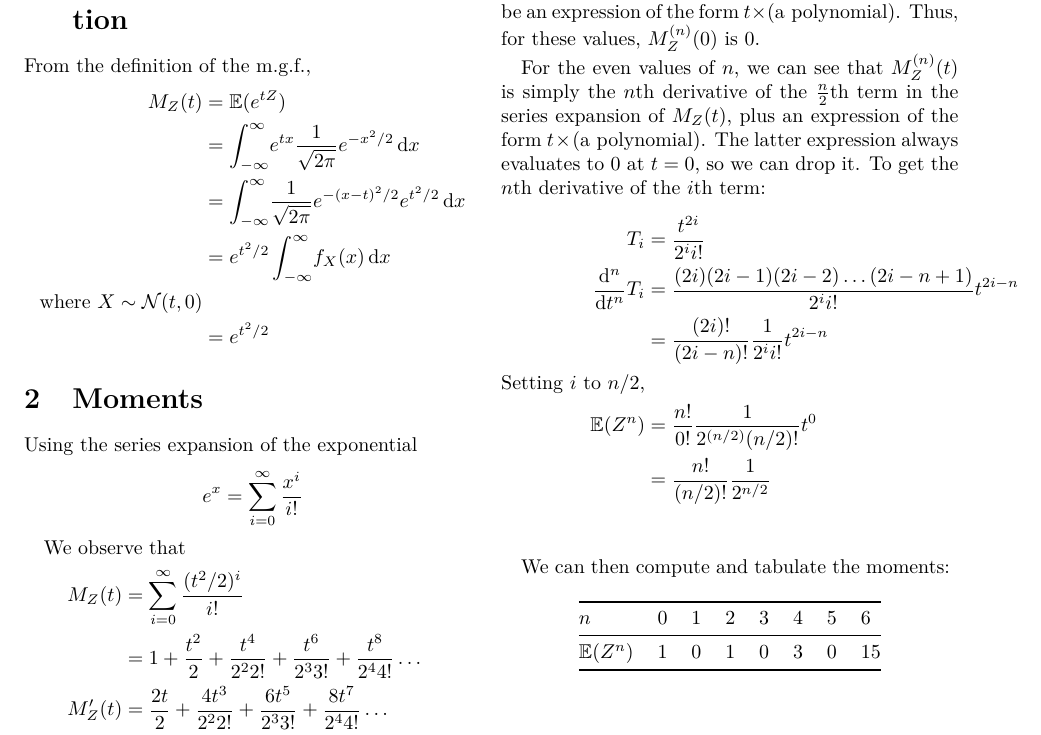
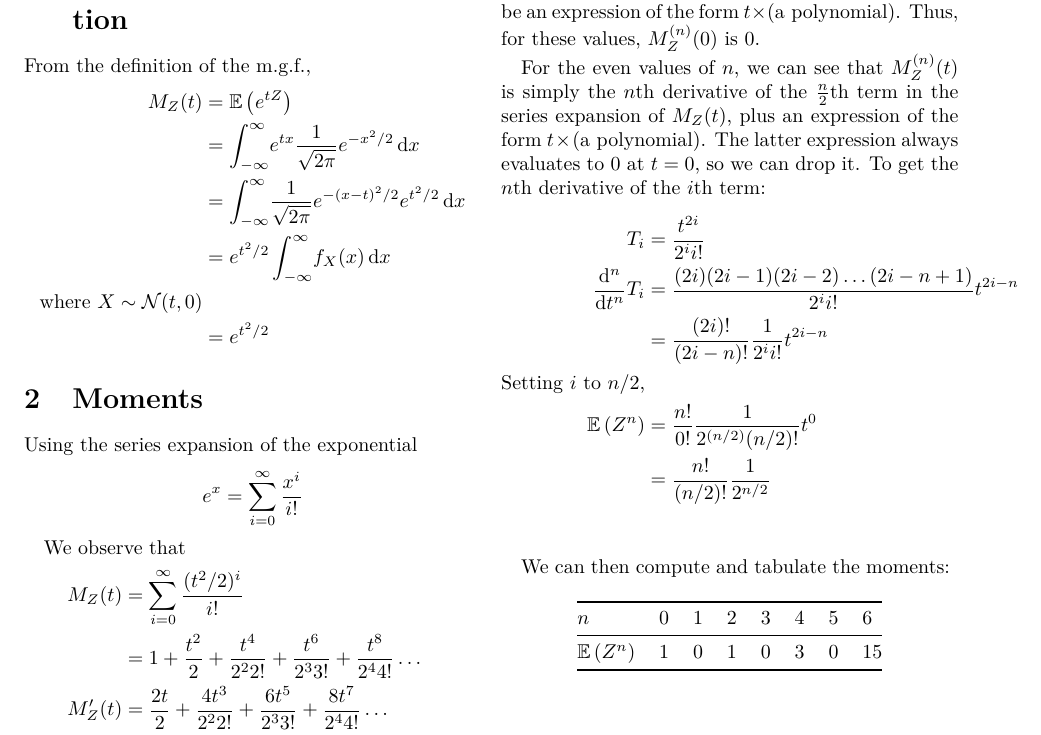
Before and after one commit to nakulj/math-308, a LaTeX problem sheet (9/assignment9.tex, which reads common.tex): part of the page, cut so that both start at the same text. Compiled offline with pdfLaTeX.

Commit message:
Edited common files

```diff
--- a/common.tex
+++ b/common.tex
@@ -5,13 +5,14 @@
 \usepackage{amsmath}
 \usepackage{amssymb}
 \usepackage{amsthm}
+\usepackage{bbm}
 \usepackage{multirow}
 \usepackage{booktabs}
 \usepackage{cancel}
 
 
 %Math commands
-\newcommand{\ev}[1]{\mathbb{E}(#1)}
+\newcommand{\ev}[1]{\mathbb{E}\left(#1\right)}
 \newcommand{\ov}[1]{\mathbb{O}(#1)}
 \newcommand{\rmd}{\mathrm{d}}
 \newcommand{\intg}[4]{\int_{#1}^{#2} \! #3 \, \rmd#4}
```
